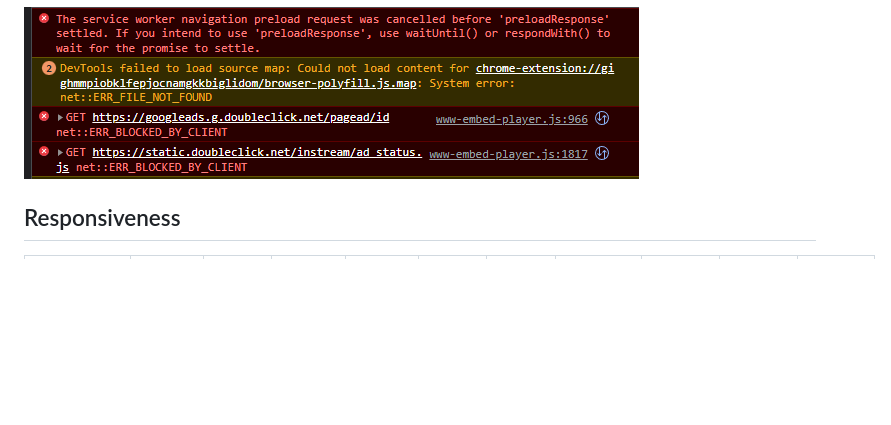
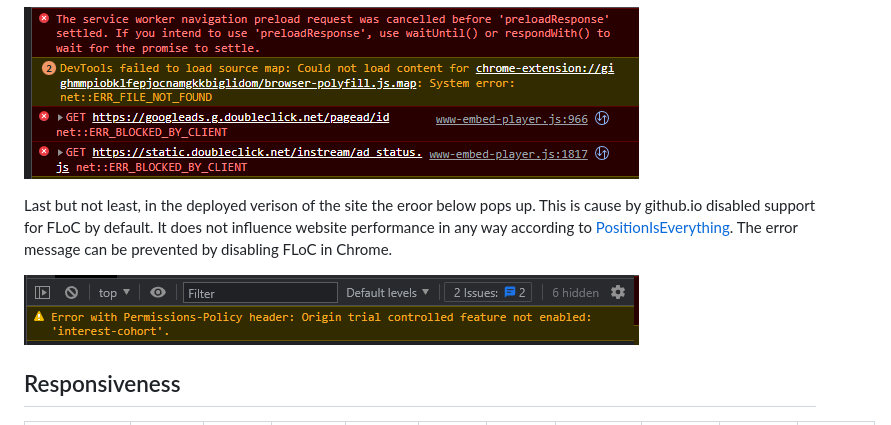
Before and after one commit to Wouter-IT/map-tutorials, a Markdown page: TESTING.md, the part around the change. Drawn GitHub-style; pictures changed too: assets/images/testing/floc-errors.png (added); blank space fills up the shorter version.

```diff
--- a/TESTING.md
+++ b/TESTING.md
@@ -30,6 +30,10 @@ During testing a Chrome console error was found. After some research a thread on
 Also note that having an Ad-blocker active may cause errors in the console due to it blocking ads on the Youtube Video's embedded in the website.
 
 ![screenshot ad blocker console error](assets/images/testing/adblocker-errors.png)
+
+Last but not least, in the deployed verison of the site the eroor below pops up. This is cause by github.io disabled support for FLoC by default. It does not influence website performance in any way according to [PositionIsEverything](https://www.positioniseverything.net/error-with-permissions-policy-header-unrecognized-feature-interest-cohort./). The error message can be prevented by disabling FLoC in Chrome.
+
+![screenshot floc console error](assets/images/testing/floc-errors.png)
 
 
 ## Responsiveness
```
Also changed, not shown: 1 other file.
